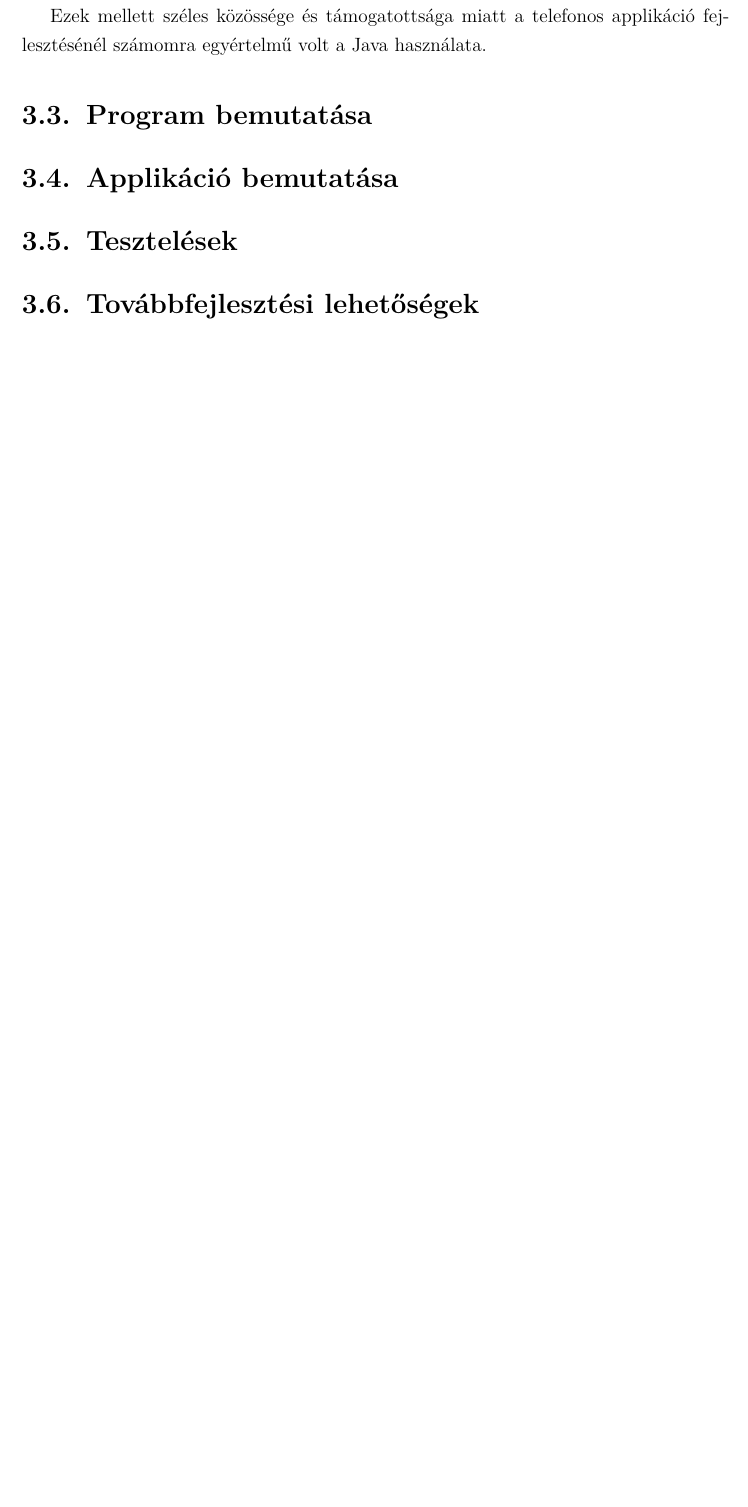
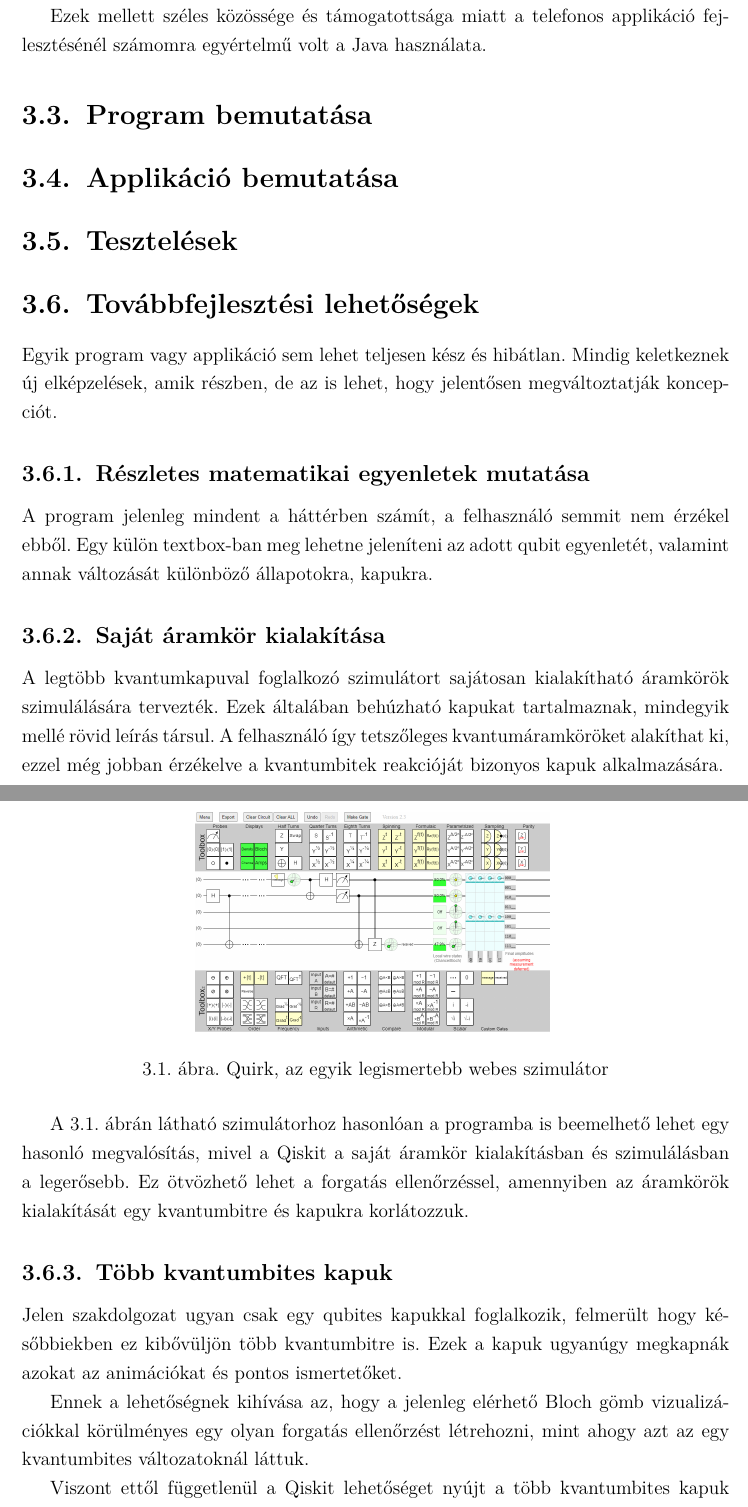
Before and after one commit to bakosrozsa/BlochSphere, a LaTeX thesis (Szakdolgozat/thesis-ekf-template-mat-inf.tex): part of page 25 of 27 before the commit and two parts of pages 26 and 27 of 30 after it, the two joined at a grey line, cut so that both start at the same text, the shorter picture padded with empty space. Compiled offline with pdfLaTeX.

Commit message:
Update latex

```diff
--- a/Szakdolgozat/thesis-ekf-template-mat-inf.tex
+++ b/Szakdolgozat/thesis-ekf-template-mat-inf.tex
@@ -811,4 +811,25 @@ Ezek mellett széles közössége és támogatottsága miatt a telefonos applik
 \section{Tesztelések}
 
 \section{Továbbfejlesztési lehetőségek}
-%Ahogy a kvantuminformatika, úgy az ezzel foglalkozó Python könyvtárak is rohamosan fejlődnek
+Egyik program vagy applikáció sem lehet teljesen kész és hibátlan. Mindig keletkeznek új elképzelések, amik részben, de az is lehet, hogy jelentősen megváltoztatják koncepciót.
+\subsection{Részletes matematikai egyenletek mutatása}
+A program jelenleg mindent a háttérben számít, a felhasználó semmit nem érzékel ebből. Egy külön textbox-ban meg lehetne jeleníteni az adott qubit egyenletét, valamint annak változását különböző állapotokra, kapukra.
+
+\subsection{Saját áramkör kialakítása}
+A legtöbb kvantumkapuval foglalkozó szimulátort sajátosan kialakítható áramkörök szimulálására tervezték. Ezek általában behúzható kapukat tartalmaznak, mindegyik mellé rövid leírás társul. A felhasználó így tetszőleges kvantumáramköröket alakíthat ki, ezzel még jobban érzékelve a kvantumbitek reakcióját bizonyos kapuk alkalmazására.
+
+\begin{figure}[H]
+	\centering
+	\includegraphics[width=0.5\linewidth]{Simulation}
+	\caption{Quirk, az egyik legismertebb webes szimulátor}
+	\label{fig:simulation}
+\end{figure}
+
+\Az{\ref{fig:simulation}}.~ábrán látható szimulátorhoz hasonlóan a programba is beemelhető lehet egy hasonló megvalósítás, mivel a Qiskit a saját áramkör kialakításban és szimulálásban a legerősebb. Ez ötvözhető lehet a forgatás ellenőrzéssel, amennyiben az áramkörök kialakítását egy kvantumbitre és kapukra korlátozzuk.
+
+\subsection{Több kvantumbites kapuk}
+Jelen szakdolgozat ugyan csak egy qubites kapukkal foglalkozik, felmerült hogy későbbiekben ez kibővüljön több kvantumbitre is. Ezek a kapuk ugyanúgy megkapnák azokat az animációkat és pontos ismertetőket.
+
+Ennek a lehetőségnek kihívása az, hogy a jelenleg elérhető Bloch gömb vizualizációkkal körülményes egy olyan forgatás ellenőrzést létrehozni, mint ahogy azt az egy kvantumbites változatoknál láttuk.
+
+Viszont ettől függetlenül a Qiskit lehetőséget nyújt a több kvantumbites kapuk áramkörben történő megjelenítésére és szimulálására. Ezt egy részletes leírással ötvözve szintén egyszerűbb megértést nyújthat a kvantumkapukhoz.
```
Also changed, not shown: Szakdolgozat/Simulation.png (added), Szakdolgozat/thesis-ekf-template-mat-inf.pdf, Szakdolgozat/thesis-ekf-template-mat-inf.tex (8 more changed lines), 5 other files.
